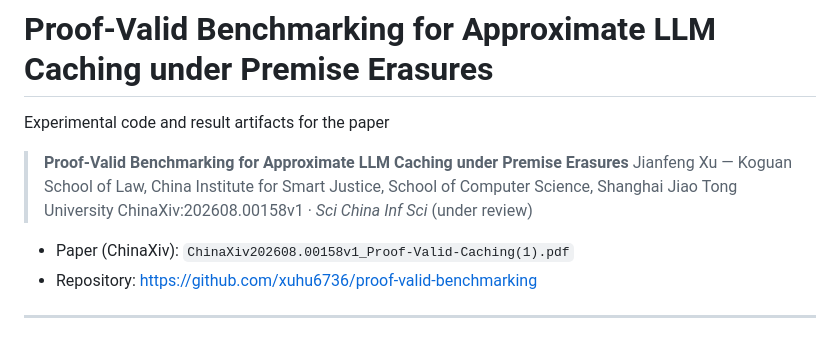
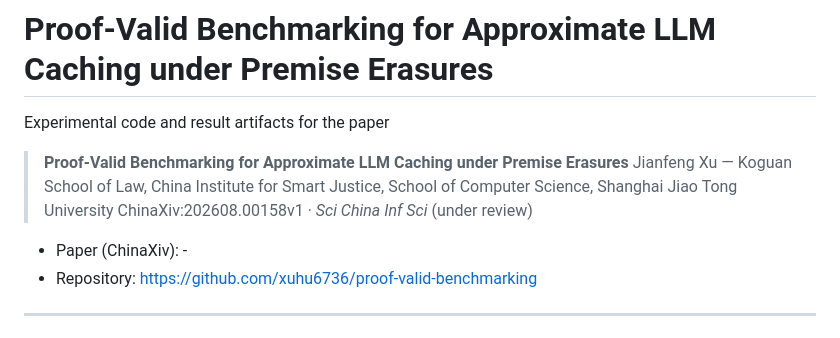
Before and after one commit to xuhu6736/proof-valid-benchmarking, a Markdown page: README.md, the part around the change. GitHub-like rendering.

Commit message:
paper link

```diff
--- a/README.md
+++ b/README.md
@@ -6,7 +6,7 @@ Experimental code and result artifacts for the paper
 > Jianfeng Xu — Koguan School of Law, China Institute for Smart Justice, School of Computer Science, Shanghai Jiao Tong University
 > ChinaXiv:202608.00158v1 · *Sci China Inf Sci* (under review)
 
-- Paper (ChinaXiv): `ChinaXiv202608.00158v1_Proof-Valid-Caching(1).pdf`
+- Paper (ChinaXiv): -
 - Repository: https://github.com/xuhu6736/proof-valid-benchmarking
 
 ---
```
